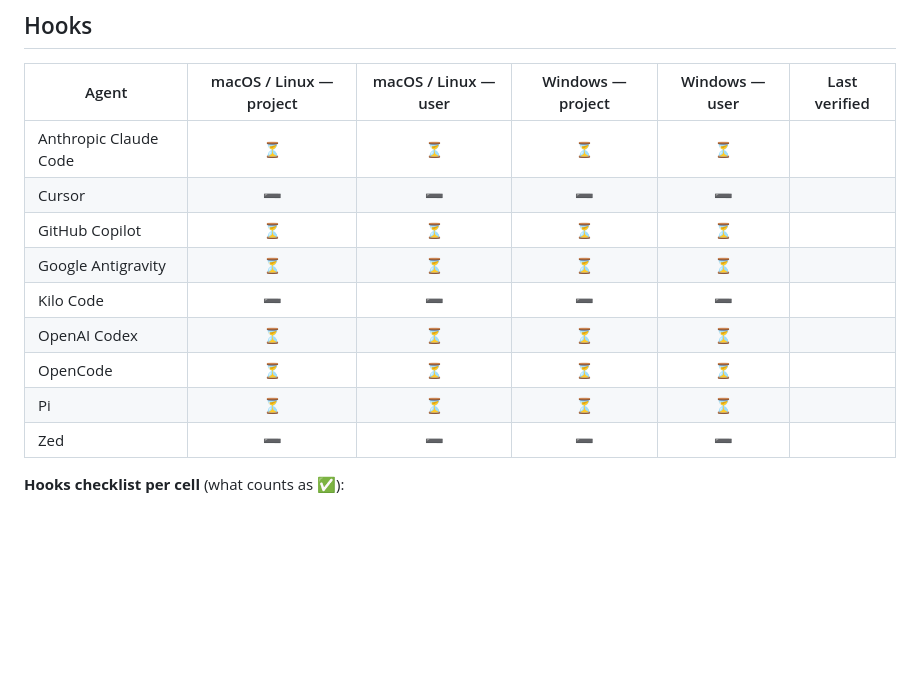
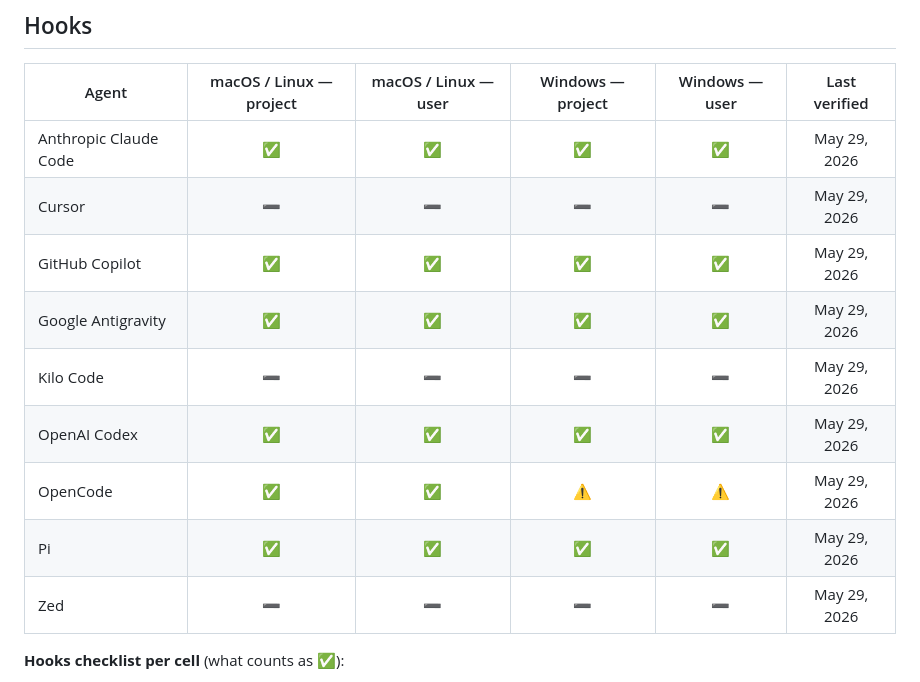
Before and after one commit to stackific/x-x, a Markdown page: docs/public/manual-test-matrix.md, the part around one of its changes. Rendered like a GitHub page; blank space fills up the shorter version.

Commit message:
docs: update manual test report
Signed-off-by: Tanzim Saqib <ts@stackific.com>

```diff
--- a/docs/public/manual-test-matrix.md
+++ b/docs/public/manual-test-matrix.md
@@ -71,15 +71,15 @@ cell is visible at a glance.
 
 | Agent | macOS / Linux — project | macOS / Linux — user | Windows — project | Windows — user | Last verified |
 |---|:-:|:-:|:-:|:-:|:-:|
-| Anthropic Claude Code | ⏳ | ⏳ | ⏳ | ⏳ | |
-| Cursor | ➖ | ➖ | ➖ | ➖ | |
-| GitHub Copilot | ⏳ | ⏳ | ⏳ | ⏳ | |
-| Google Antigravity | ⏳ | ⏳ | ⏳ | ⏳ | |
-| Kilo Code | ➖ | ➖ | ➖ | ➖ | |
-| OpenAI Codex | ⏳ | ⏳ | ⏳ | ⏳ | |
-| OpenCode | ⏳ | ⏳ | ⏳ | ⏳ | |
-| Pi | ⏳ | ⏳ | ⏳ | ⏳ | |
-| Zed | ➖ | ➖ | ➖ | ➖ | |
+| Anthropic Claude Code | ✅ | ✅ | ✅ | ✅ | May 29, 2026 |
+| Cursor | ➖ | ➖ | ➖ | ➖ | May 29, 2026 |
+| GitHub Copilot | ✅ | ✅ | ✅ | ✅ | May 29, 2026 |
+| Google Antigravity | ✅ | ✅ | ✅ | ✅ | May 29, 2026 |
+| Kilo Code | ➖ | ➖ | ➖ | ➖ | May 29, 2026 |
+| OpenAI Codex | ✅ | ✅ | ✅ | ✅ | May 29, 2026 |
+| OpenCode | ✅ | ✅ | ⚠️ | ⚠️ | May 29, 2026 |
+| Pi | ✅ | ✅ | ✅ | ✅ | May 29, 2026 |
+| Zed | ➖ | ➖ | ➖ | ➖ | May 29, 2026 |
 
 **Hooks checklist per cell** (what counts as ✅):
 
```
Also changed, not shown: other parts of docs/public/manual-test-matrix.md (+1 -1 lines).
